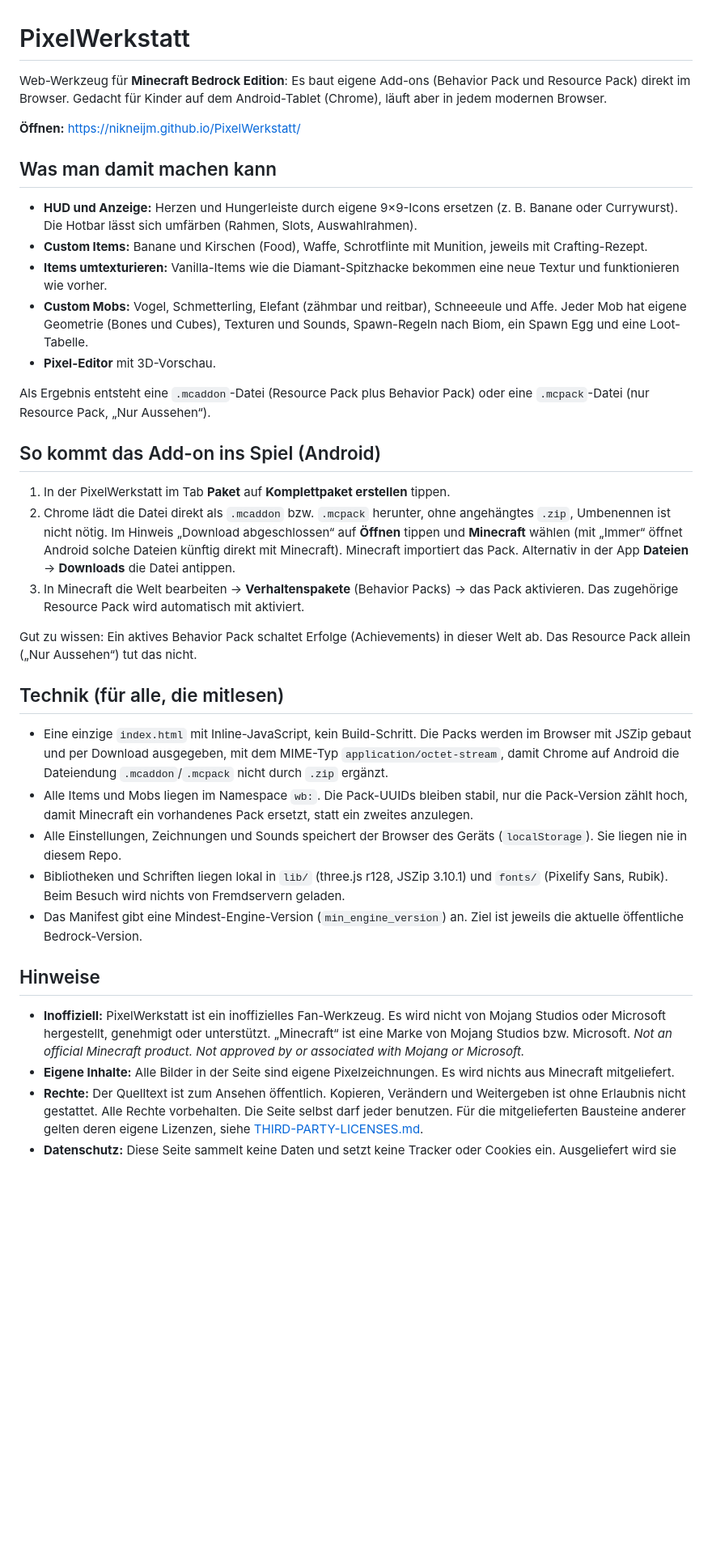
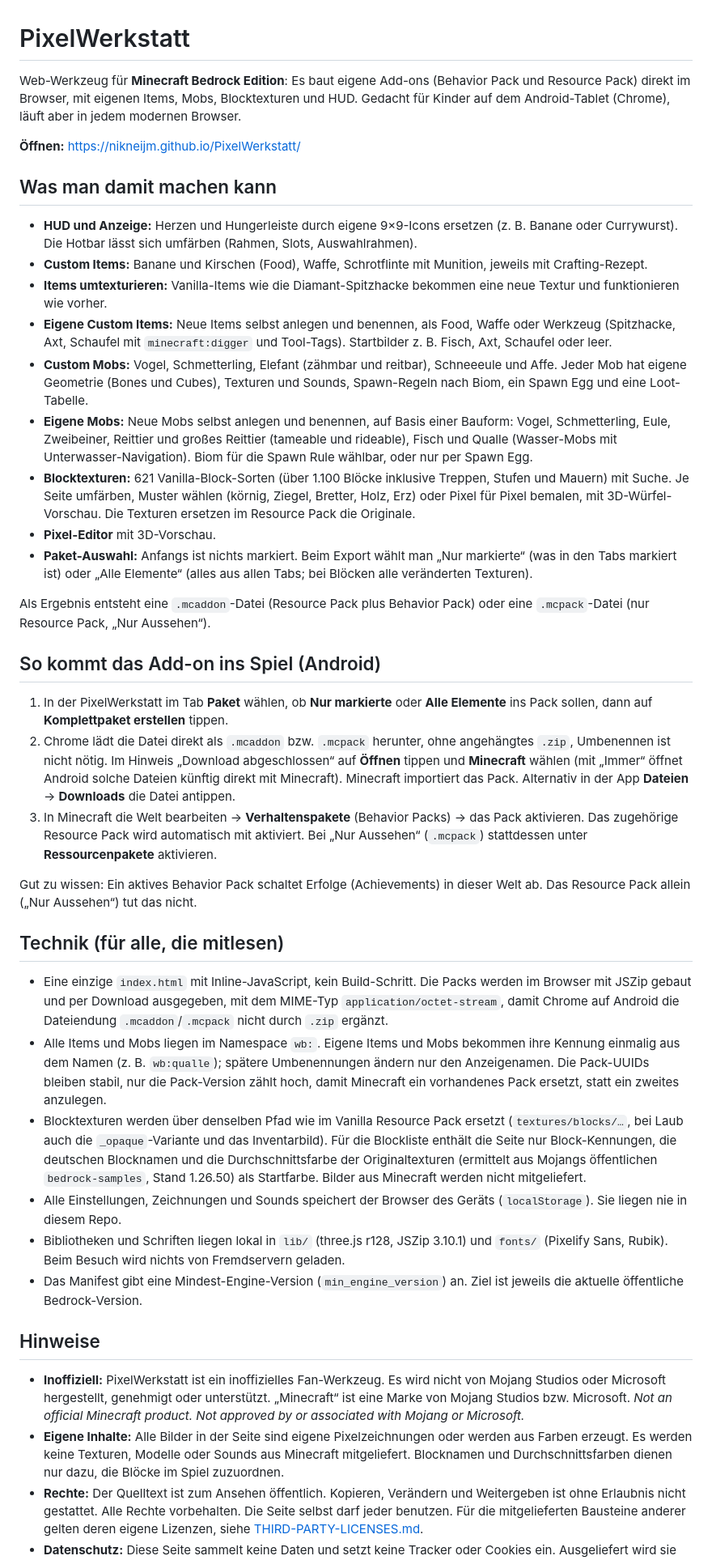
Before and after one commit to Nikneijm/PixelWerkstatt, a Markdown page: README.md, the part around the change. Shown at 81% size. Rendered like a GitHub page; blank space fills up the shorter version.

Commit message:
README: Blocktexturen, eigene Items und Mobs, Paket-Auswahl
Co-Authored-By: Claude Opus 5.5 <noreply@anthropic.com>

```diff
--- a/README.md
+++ b/README.md
@@ -1,6 +1,6 @@
 # PixelWerkstatt
 
-Web-Werkzeug für **Minecraft Bedrock Edition**: Es baut eigene Add-ons (Behavior Pack und Resource Pack) direkt im Browser. Gedacht für Kinder auf dem Android-Tablet (Chrome), läuft aber in jedem modernen Browser.
+Web-Werkzeug für **Minecraft Bedrock Edition**: Es baut eigene Add-ons (Behavior Pack und Resource Pack) direkt im Browser, mit eigenen Items, Mobs, Blocktexturen und HUD. Gedacht für Kinder auf dem Android-Tablet (Chrome), läuft aber in jedem modernen Browser.
 
 **Öffnen:** https://nikneijm.github.io/PixelWerkstatt/
 
@@ -9,23 +9,28 @@ Web-Werkzeug für **Minecraft Bedrock Edition**: Es baut eigene Add-ons (Behavio
 - **HUD und Anzeige:** Herzen und Hungerleiste durch eigene 9×9-Icons ersetzen (z. B. Banane oder Currywurst). Die Hotbar lässt sich umfärben (Rahmen, Slots, Auswahlrahmen).
 - **Custom Items:** Banane und Kirschen (Food), Waffe, Schrotflinte mit Munition, jeweils mit Crafting-Rezept.
 - **Items umtexturieren:** Vanilla-Items wie die Diamant-Spitzhacke bekommen eine neue Textur und funktionieren wie vorher.
+- **Eigene Custom Items:** Neue Items selbst anlegen und benennen, als Food, Waffe oder Werkzeug (Spitzhacke, Axt, Schaufel mit `minecraft:digger` und Tool-Tags). Startbilder z. B. Fisch, Axt, Schaufel oder leer.
 - **Custom Mobs:** Vogel, Schmetterling, Elefant (zähmbar und reitbar), Schneeeule und Affe. Jeder Mob hat eigene Geometrie (Bones und Cubes), Texturen und Sounds, Spawn-Regeln nach Biom, ein Spawn Egg und eine Loot-Tabelle.
+- **Eigene Mobs:** Neue Mobs selbst anlegen und benennen, auf Basis einer Bauform: Vogel, Schmetterling, Eule, Zweibeiner, Reittier und großes Reittier (tameable und rideable), Fisch und Qualle (Wasser-Mobs mit Unterwasser-Navigation). Biom für die Spawn Rule wählbar, oder nur per Spawn Egg.
+- **Blocktexturen:** 621 Vanilla-Block-Sorten (über 1.100 Blöcke inklusive Treppen, Stufen und Mauern) mit Suche. Je Seite umfärben, Muster wählen (körnig, Ziegel, Bretter, Holz, Erz) oder Pixel für Pixel bemalen, mit 3D-Würfel-Vorschau. Die Texturen ersetzen im Resource Pack die Originale.
 - **Pixel-Editor** mit 3D-Vorschau.
+- **Paket-Auswahl:** Anfangs ist nichts markiert. Beim Export wählt man „Nur markierte“ (was in den Tabs markiert ist) oder „Alle Elemente“ (alles aus allen Tabs; bei Blöcken alle veränderten Texturen).
 
 Als Ergebnis entsteht eine `.mcaddon`-Datei (Resource Pack plus Behavior Pack) oder eine `.mcpack`-Datei (nur Resource Pack, „Nur Aussehen“).
 
 ## So kommt das Add-on ins Spiel (Android)
 
-1. In der PixelWerkstatt im Tab **Paket** auf **Komplettpaket erstellen** tippen.
+1. In der PixelWerkstatt im Tab **Paket** wählen, ob **Nur markierte** oder **Alle Elemente** ins Pack sollen, dann auf **Komplettpaket erstellen** tippen.
 2. Chrome lädt die Datei direkt als `.mcaddon` bzw. `.mcpack` herunter, ohne angehängtes `.zip`, Umbenennen ist nicht nötig. Im Hinweis „Download abgeschlossen“ auf **Öffnen** tippen und **Minecraft** wählen (mit „Immer“ öffnet Android solche Dateien künftig direkt mit Minecraft). Minecraft importiert das Pack. Alternativ in der App **Dateien** → **Downloads** die Datei antippen.
-3. In Minecraft die Welt bearbeiten → **Verhaltenspakete** (Behavior Packs) → das Pack aktivieren. Das zugehörige Resource Pack wird automatisch mit aktiviert.
+3. In Minecraft die Welt bearbeiten → **Verhaltenspakete** (Behavior Packs) → das Pack aktivieren. Das zugehörige Resource Pack wird automatisch mit aktiviert. Bei „Nur Aussehen“ (`.mcpack`) stattdessen unter **Ressourcenpakete** aktivieren.
 
 Gut zu wissen: Ein aktives Behavior Pack schaltet Erfolge (Achievements) in dieser Welt ab. Das Resource Pack allein („Nur Aussehen“) tut das nicht.
 
 ## Technik (für alle, die mitlesen)
 
 - Eine einzige `index.html` mit Inline-JavaScript, kein Build-Schritt. Die Packs werden im Browser mit JSZip gebaut und per Download ausgegeben, mit dem MIME-Typ `application/octet-stream`, damit Chrome auf Android die Dateiendung `.mcaddon`/`.mcpack` nicht durch `.zip` ergänzt.
-- Alle Items und Mobs liegen im Namespace `wb:`. Die Pack-UUIDs bleiben stabil, nur die Pack-Version zählt hoch, damit Minecraft ein vorhandenes Pack ersetzt, statt ein zweites anzulegen.
+- Alle Items und Mobs liegen im Namespace `wb:`. Eigene Items und Mobs bekommen ihre Kennung einmalig aus dem Namen (z. B. `wb:qualle`); spätere Umbenennungen ändern nur den Anzeigenamen. Die Pack-UUIDs bleiben stabil, nur die Pack-Version zählt hoch, damit Minecraft ein vorhandenes Pack ersetzt, statt ein zweites anzulegen.
+- Blocktexturen werden über denselben Pfad wie im Vanilla Resource Pack ersetzt (`textures/blocks/…`, bei Laub auch die `_opaque`-Variante und das Inventarbild). Für die Blockliste enthält die Seite nur Block-Kennungen, die deutschen Blocknamen und die Durchschnittsfarbe der Originaltexturen (ermittelt aus Mojangs öffentlichen `bedrock-samples`, Stand 1.26.50) als Startfarbe. Bilder aus Minecraft werden nicht mitgeliefert.
 - Alle Einstellungen, Zeichnungen und Sounds speichert der Browser des Geräts (`localStorage`). Sie liegen nie in diesem Repo.
 - Bibliotheken und Schriften liegen lokal in `lib/` (three.js r128, JSZip 3.10.1) und `fonts/` (Pixelify Sans, Rubik). Beim Besuch wird nichts von Fremdservern geladen.
 - Das Manifest gibt eine Mindest-Engine-Version (`min_engine_version`) an. Ziel ist jeweils die aktuelle öffentliche Bedrock-Version.
@@ -33,6 +38,6 @@ Gut zu wissen: Ein aktives Behavior Pack schaltet Erfolge (Achievements) in dies
 ## Hinweise
 
 - **Inoffiziell:** PixelWerkstatt ist ein inoffizielles Fan-Werkzeug. Es wird nicht von Mojang Studios oder Microsoft hergestellt, genehmigt oder unterstützt. „Minecraft“ ist eine Marke von Mojang Studios bzw. Microsoft. *Not an official Minecraft product. Not approved by or associated with Mojang or Microsoft.*
-- **Eigene Inhalte:** Alle Bilder in der Seite sind eigene Pixelzeichnungen. Es wird nichts aus Minecraft mitgeliefert.
+- **Eigene Inhalte:** Alle Bilder in der Seite sind eigene Pixelzeichnungen oder werden aus Farben erzeugt. Es werden keine Texturen, Modelle oder Sounds aus Minecraft mitgeliefert. Blocknamen und Durchschnittsfarben dienen nur dazu, die Blöcke im Spiel zuzuordnen.
 - **Rechte:** Der Quelltext ist zum Ansehen öffentlich. Kopieren, Verändern und Weitergeben ist ohne Erlaubnis nicht gestattet. Alle Rechte vorbehalten. Die Seite selbst darf jeder benutzen. Für die mitgelieferten Bausteine anderer gelten deren eigene Lizenzen, siehe [THIRD-PARTY-LICENSES.md](THIRD-PARTY-LICENSES.md).
 - **Datenschutz:** Diese Seite sammelt keine Daten und setzt keine Tracker oder Cookies ein. Ausgeliefert wird sie über GitHub Pages. Dabei verarbeitet GitHub technisch bedingt die IP-Adresse der Besucher (siehe Datenschutzerklärung von GitHub).
```
